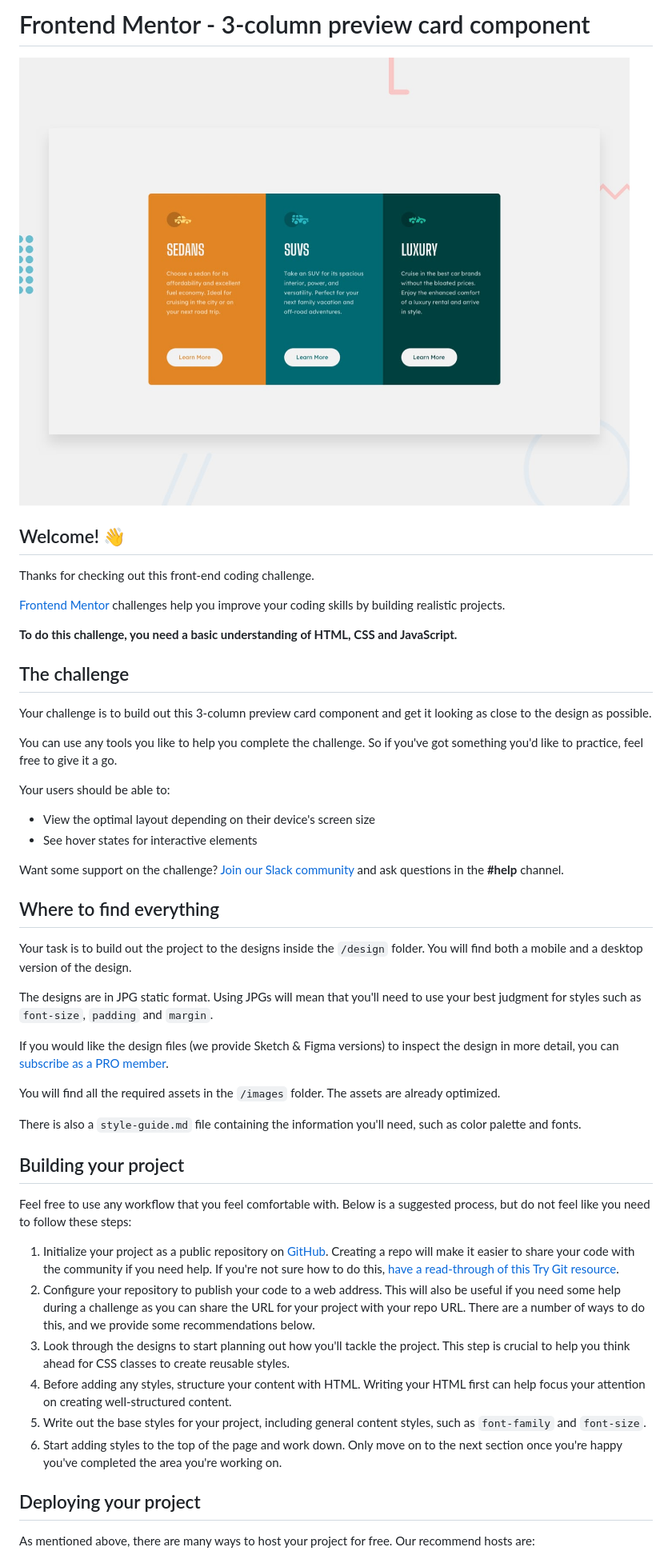
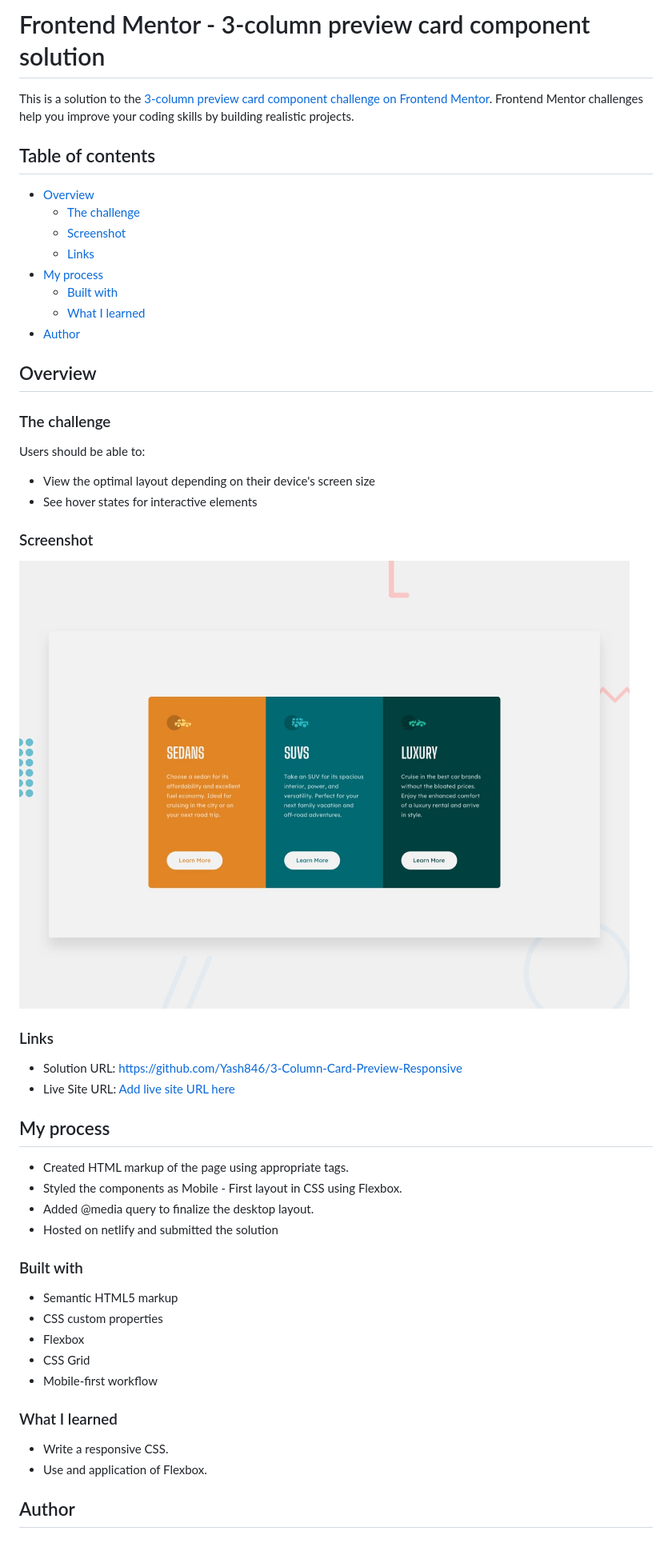
Before and after one commit to Yash846/3-Column-Card-Preview-Responsive, a Markdown page: README.md, the part around the change printed below. Shown: that part at 80% size. GitHub-like rendering.

Commit message:
set up readme

```diff
--- a/README.md
+++ b/README.md
@@ -1,52 +1,57 @@
-# Frontend Mentor - 3-column preview card component
+# Frontend Mentor - 3-column preview card component solution
 
-![Design preview for the 3-column preview card component coding challenge](./design/desktop-preview.jpg)
+This is a solution to the [3-column preview card component challenge on Frontend Mentor](https://www.frontendmentor.io/challenges/3column-preview-card-component-pH92eAR2-). Frontend Mentor challenges help you improve your coding skills by building realistic projects.
 
-## Welcome! 👋
+## Table of contents
 
-Thanks for checking out this front-end coding challenge.
+- [Overview](#overview)
+  - [The challenge](#the-challenge)
+  - [Screenshot](#screenshot)
+  - [Links](#links)
+- [My process](#my-process)
+  - [Built with](#built-with)
+  - [What I learned](#what-i-learned)
+- [Author](#author)
 
-[Frontend Mentor](https://www.frontendmentor.io) challenges help you improve your coding skills by building realistic projects.
 
-**To do this challenge, you need a basic understanding of HTML, CSS and JavaScript.**
+## Overview
 
-## The challenge
+### The challenge
 
-Your challenge is to build out this 3-column preview card component and get it looking as close to the design as possible.
-
-You can use any tools you like to help you complete the challenge. So if you've got something you'd like to practice, feel free to give it a go.
-
-Your users should be able to:
+Users should be able to:
 
 - View the optimal layout depending on their device's screen size
 - See hover states for interactive elements
 
-Want some support on the challenge? [Join our Slack community](https://www.frontendmentor.io/slack) and ask questions in the **#help** channel.
+### Screenshot
 
-## Where to find everything
+![](./design/desktop-preview.jpg)
 
-Your task is to build out the project to the designs inside the `/design` folder. You will find both a mobile and a desktop version of the design.
 
-The designs are in JPG static format. Using JPGs will mean that you'll need to use your best judgment for styles such as `font-size`, `padding` and `margin`.
+### Links
 
-If you would like the design files (we provide Sketch & Figma versions) to inspect the design in more detail, you can [subscribe as a PRO member](https://www.frontendmentor.io/pro).
+- Solution URL: https://github.com/Yash846/3-Column-Card-Preview-Responsive
+- Live Site URL: [Add live site URL here](https://your-live-site-url.com)
 
-You will find all the required assets in the `/images` folder. The assets are already optimized.
+## My process
 
-There is also a `style-guide.md` file containing the information you'll need, such as color palette and fonts.
+- Created HTML markup of the page using appropriate tags.
+- Styled the components as Mobile - First layout in CSS using Flexbox.
+- Added @media query to finalize the desktop layout.
+- Hosted on netlify and submitted the solution
 
-## Building your project
+### Built with
 
-Feel free to use any workflow that you feel comfortable with. Below is a suggested process, but do not feel like you need to follow these steps:
+- Semantic HTML5 markup
+- CSS custom properties
+- Flexbox
+- CSS Grid
+- Mobile-first workflow
 
-1. Initialize your project as a public repository on [GitHub](https://github.com/). Creating a repo will make it easier to share your code with the community if you need help. If you're not sure how to do this, [have a read-through of this Try Git resource](https://try.github.io/).
-2. Configure your repository to publish your code to a web address. This will also be useful if you need some help during a challenge as you can share the URL for your project with your repo URL. There are a number of ways to do this, and we provide some recommendations below.
-3. Look through the designs to start planning out how you'll tackle the project. This step is crucial to help you think ahead for CSS classes to create reusable styles.
-4. Before adding any styles, structure your content with HTML. Writing your HTML first can help focus your attention on creating well-structured content.
-5. Write out the base styles for your project, including general content styles, such as `font-family` and `font-size`.
-6. Start adding styles to the top of the page and work down. Only move on to the next section once you're happy you've completed the area you're working on.
+### What I learned
 
-## Deploying your project
+- Write a responsive CSS.
+- Use and application of Flexbox.
 
-As mentioned above, there are many ways to host your project for free. Our recommend hosts are:
+## Author
 
```
Also changed, not shown: other parts of README.md (+3 -40 lines), README-template.md (deleted, +0 -111 lines), 3ColumnCard.JPG (added), 1 other file.
